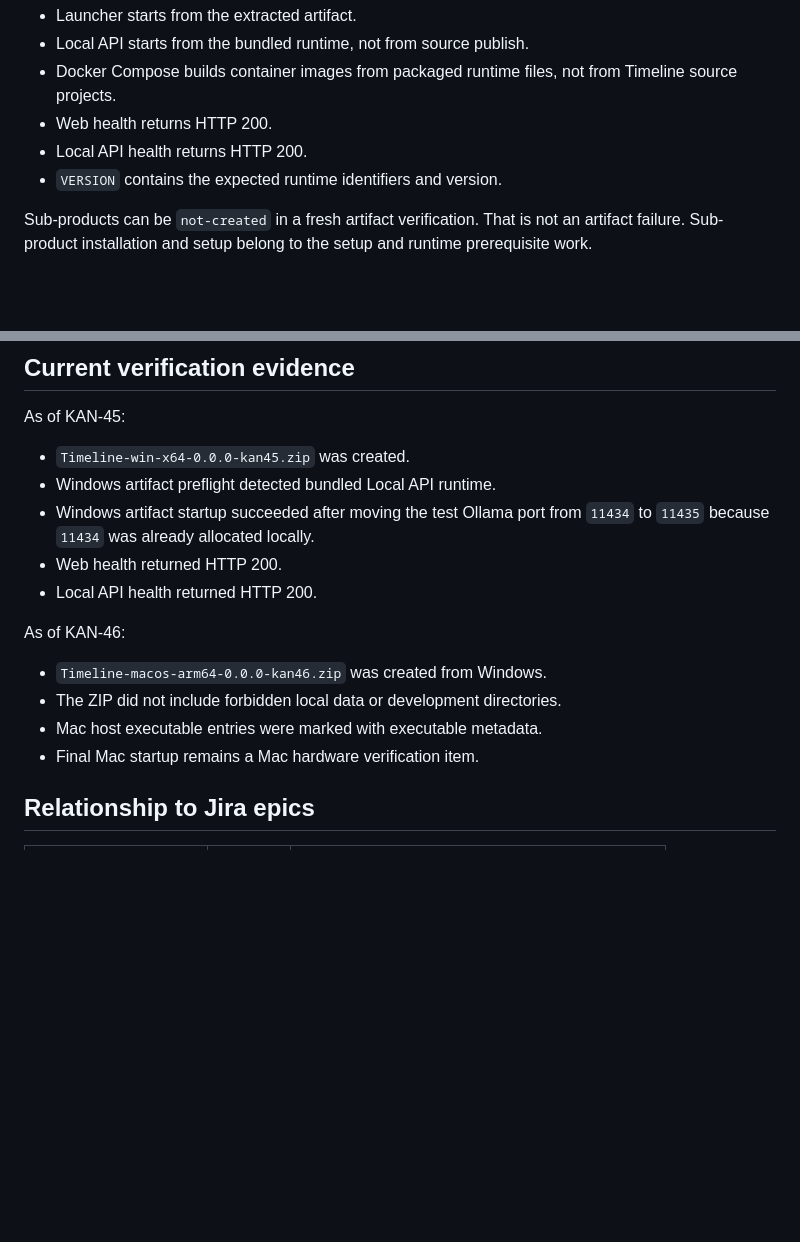
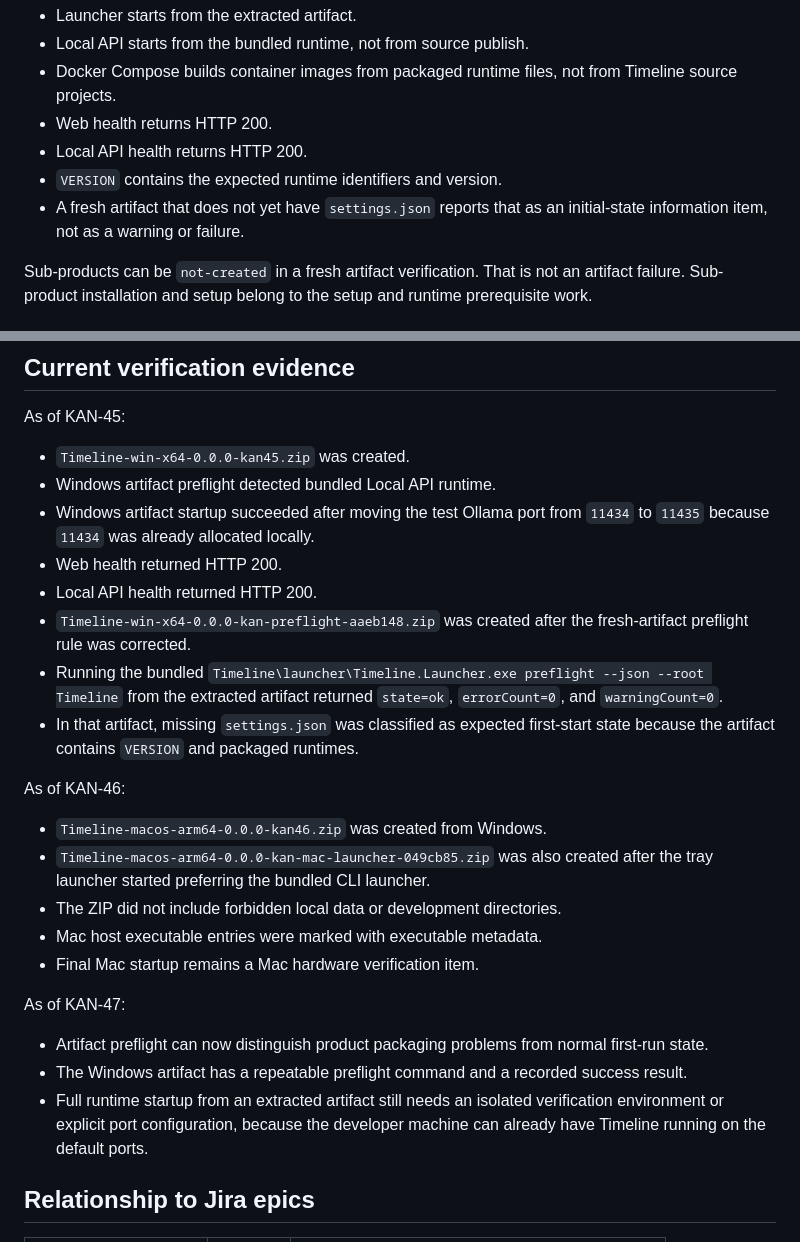
Before and after one commit to amano0406/Timeline, a Markdown page: docs/product-artifact-verification.md, 2 parts joined by grey strips. Drawn GitHub-style; blank space fills up the shorter version.

Commit message:
docs: record artifact preflight evidence

```diff
--- a/docs/product-artifact-verification.md
+++ b/docs/product-artifact-verification.md
@@ -119,6 +119,8 @@ The artifact verification succeeds when:
 - Web health returns HTTP 200.
 - Local API health returns HTTP 200.
 - `VERSION` contains the expected runtime identifiers and version.
+- A fresh artifact that does not yet have `settings.json` reports that as an
+  initial-state information item, not as a warning or failure.
 
 Sub-products can be `not-created` in a fresh artifact verification. That is not
 an artifact failure. Sub-product installation and setup belong to the setup and
@@ -147,13 +149,34 @@ As of KAN-45:
   `11434` to `11435` because `11434` was already allocated locally.
 - Web health returned HTTP 200.
 - Local API health returned HTTP 200.
+- `Timeline-win-x64-0.0.0-kan-preflight-aaeb148.zip` was created after the
+  fresh-artifact preflight rule was corrected.
+- Running the bundled
+  `Timeline\launcher\Timeline.Launcher.exe preflight --json --root Timeline`
+  from the extracted artifact returned `state=ok`, `errorCount=0`, and
+  `warningCount=0`.
+- In that artifact, missing `settings.json` was classified as expected
+  first-start state because the artifact contains `VERSION` and packaged
+  runtimes.
 
 As of KAN-46:
 
 - `Timeline-macos-arm64-0.0.0-kan46.zip` was created from Windows.
+- `Timeline-macos-arm64-0.0.0-kan-mac-launcher-049cb85.zip` was also created
+  after the tray launcher started preferring the bundled CLI launcher.
 - The ZIP did not include forbidden local data or development directories.
 - Mac host executable entries were marked with executable metadata.
 - Final Mac startup remains a Mac hardware verification item.
+
+As of KAN-47:
+
+- Artifact preflight can now distinguish product packaging problems from normal
+  first-run state.
+- The Windows artifact has a repeatable preflight command and a recorded
+  success result.
+- Full runtime startup from an extracted artifact still needs an isolated
+  verification environment or explicit port configuration, because the
+  developer machine can already have Timeline running on the default ports.
 
 ## Relationship to Jira epics
 
```
